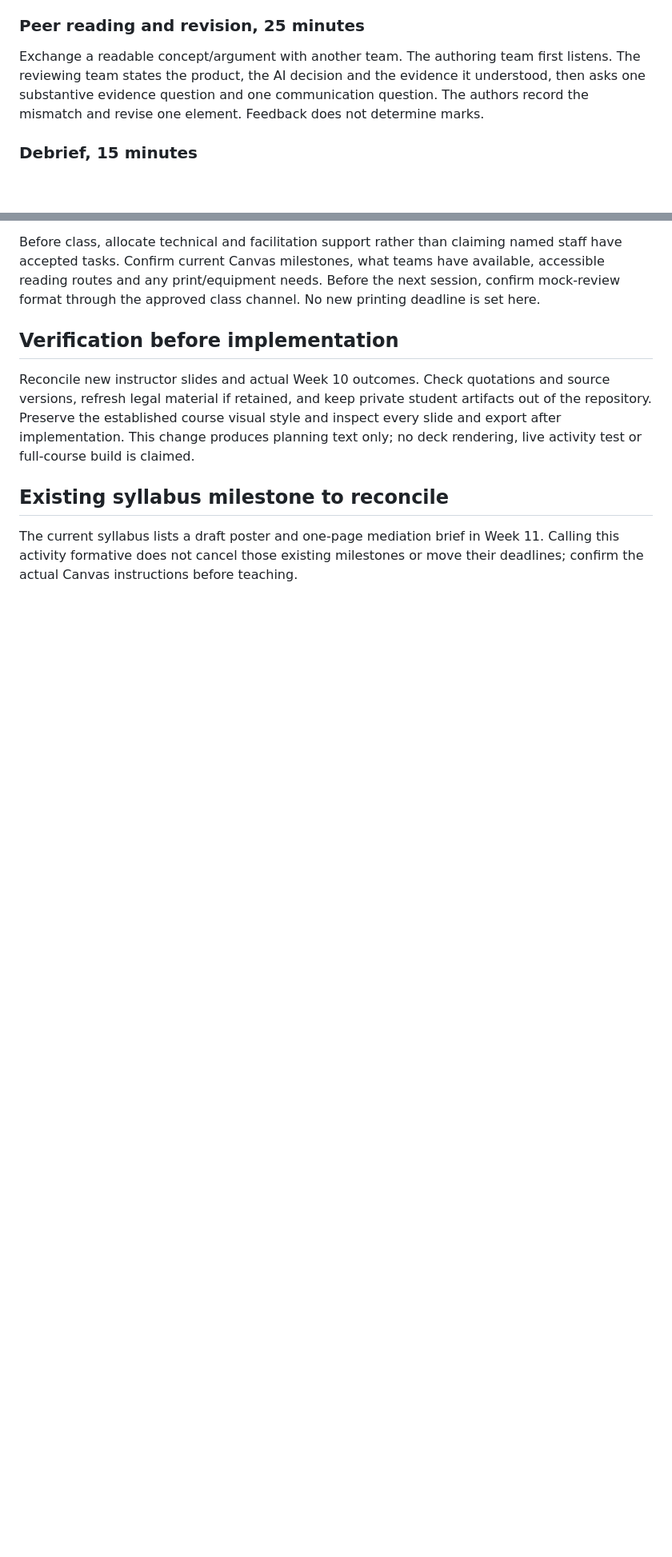
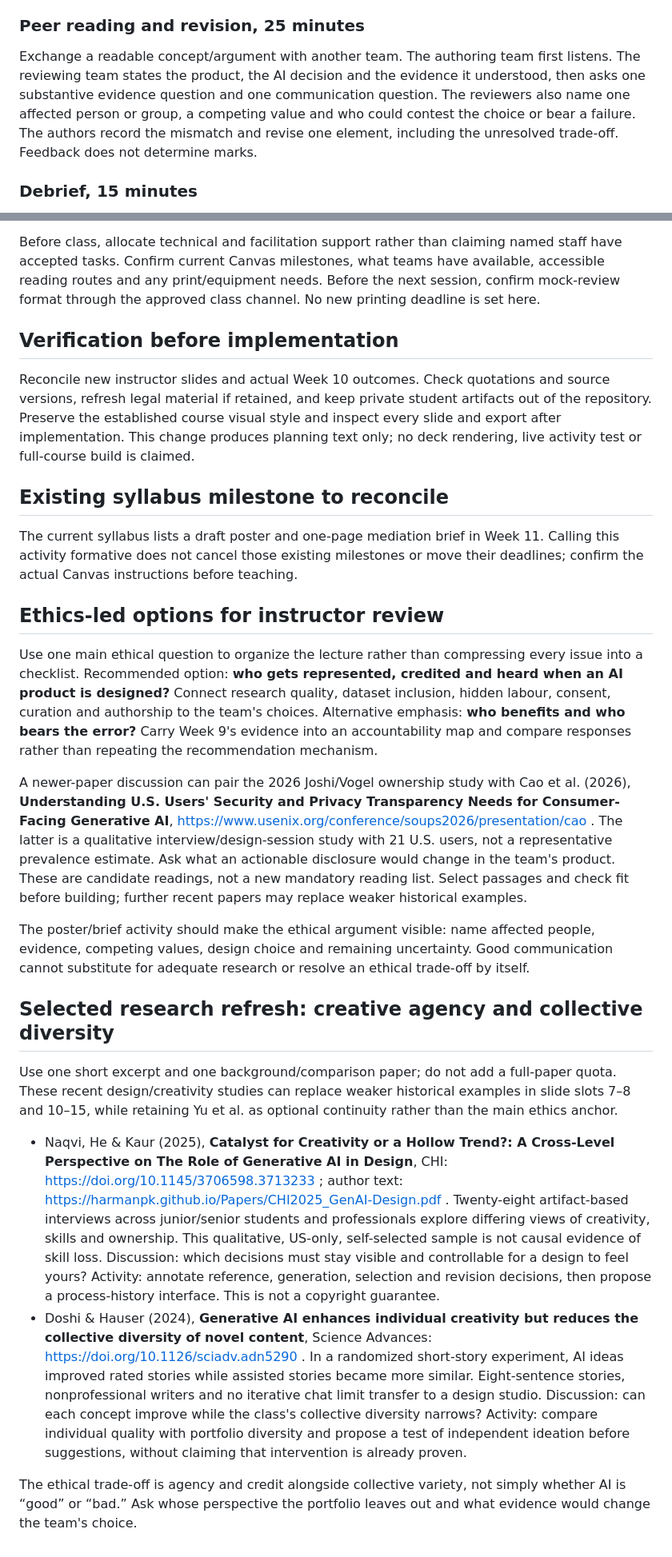
Before and after one commit to venetanji/sd2112-teaching, a Markdown page: lessons/week11-lesson-plan.md, 2 parts joined by grey strips. Shown at 80% size. Rendered like a GitHub page; blank space fills up the shorter version.

Commit message:
docs: reconcile Week 11 sources and latest teaching direction

```diff
--- a/lessons/week11-lesson-plan.md
+++ b/lessons/week11-lesson-plan.md
@@ -78,7 +78,7 @@ Then choose one output, image or example in the team's material. Explain why it
 
 ### Peer reading and revision, 25 minutes
 
-Exchange a readable concept/argument with another team. The authoring team first listens. The reviewing team states the product, the AI decision and the evidence it understood, then asks one substantive evidence question and one communication question. The authors record the mismatch and revise one element. Feedback does not determine marks.
+Exchange a readable concept/argument with another team. The authoring team first listens. The reviewing team states the product, the AI decision and the evidence it understood, then asks one substantive evidence question and one communication question. The reviewers also name one affected person or group, a competing value and who could contest the choice or bear a failure. The authors record the mismatch and revise one element, including the unresolved trade-off. Feedback does not determine marks.
 
 ### Debrief, 15 minutes
 
@@ -110,3 +110,20 @@ Reconcile new instructor slides and actual Week 10 outcomes. Check quotations an
 ## Existing syllabus milestone to reconcile
 
 The current syllabus lists a draft poster and one-page mediation brief in Week 11. Calling this activity formative does not cancel those existing milestones or move their deadlines; confirm the actual Canvas instructions before teaching.
+
+## Ethics-led options for instructor review
+
+Use one main ethical question to organize the lecture rather than compressing every issue into a checklist. Recommended option: **who gets represented, credited and heard when an AI product is designed?** Connect research quality, dataset inclusion, hidden labour, consent, curation and authorship to the team's choices. Alternative emphasis: **who benefits and who bears the error?** Carry Week 9's evidence into an accountability map and compare responses rather than repeating the recommendation mechanism.
+
+A newer-paper discussion can pair the 2026 Joshi/Vogel ownership study with Cao et al. (2026), **Understanding U.S. Users' Security and Privacy Transparency Needs for Consumer-Facing Generative AI**, https://www.usenix.org/conference/soups2026/presentation/cao . The latter is a qualitative interview/design-session study with 21 U.S. users, not a representative prevalence estimate. Ask what an actionable disclosure would change in the team's product. These are candidate readings, not a new mandatory reading list. Select passages and check fit before building; further recent papers may replace weaker historical examples.
+
+The poster/brief activity should make the ethical argument visible: name affected people, evidence, competing values, design choice and remaining uncertainty. Good communication cannot substitute for adequate research or resolve an ethical trade-off by itself.
+
+## Selected research refresh: creative agency and collective diversity
+
+Use one short excerpt and one background/comparison paper; do not add a full-paper quota. These recent design/creativity studies can replace weaker historical examples in slide slots 7–8 and 10–15, while retaining Yu et al. as optional continuity rather than the main ethics anchor.
+
+- Naqvi, He & Kaur (2025), **Catalyst for Creativity or a Hollow Trend?: A Cross-Level Perspective on The Role of Generative AI in Design**, CHI: https://doi.org/10.1145/3706598.3713233 ; author text: https://harmanpk.github.io/Papers/CHI2025_GenAI-Design.pdf . Twenty-eight artifact-based interviews across junior/senior students and professionals explore differing views of creativity, skills and ownership. This qualitative, US-only, self-selected sample is not causal evidence of skill loss. Discussion: which decisions must stay visible and controllable for a design to feel yours? Activity: annotate reference, generation, selection and revision decisions, then propose a process-history interface. This is not a copyright guarantee.
+- Doshi & Hauser (2024), **Generative AI enhances individual creativity but reduces the collective diversity of novel content**, Science Advances: https://doi.org/10.1126/sciadv.adn5290 . In a randomized short-story experiment, AI ideas improved rated stories while assisted stories became more similar. Eight-sentence stories, nonprofessional writers and no iterative chat limit transfer to a design studio. Discussion: can each concept improve while the class's collective diversity narrows? Activity: compare individual quality with portfolio diversity and propose a test of independent ideation before suggestions, without claiming that intervention is already proven.
+
+The ethical trade-off is agency and credit alongside collective variety, not simply whether AI is “good” or “bad.” Ask whose perspective the portfolio leaves out and what evidence would change the team's choice.
```
Also changed, not shown: other parts of lessons/week11-lesson-plan.md (+8 -8 lines).
